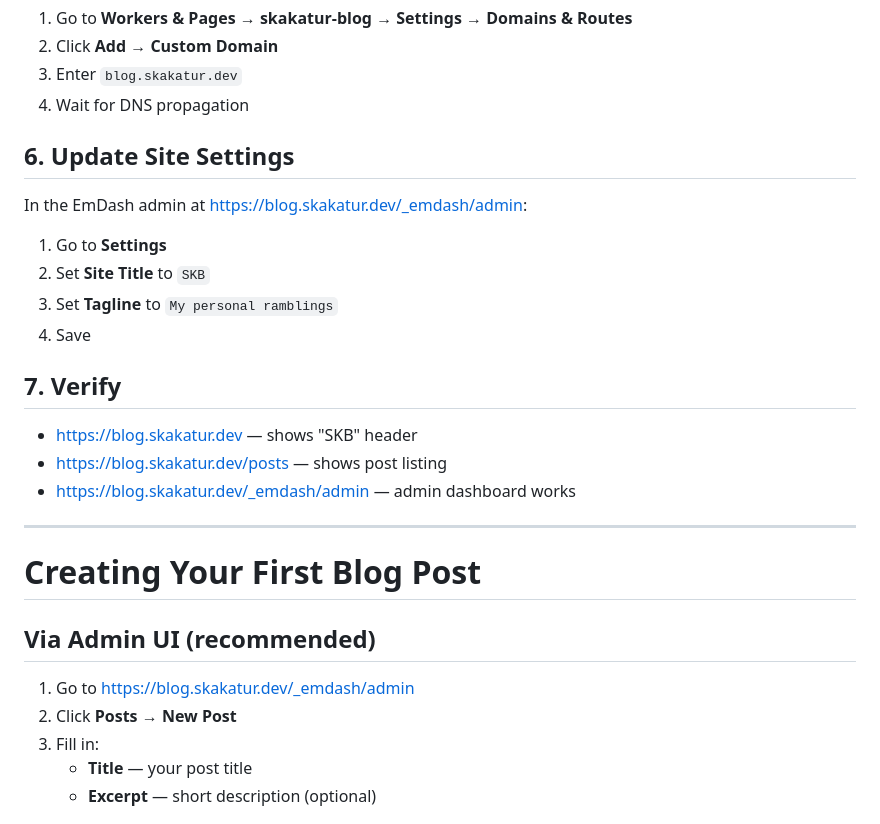
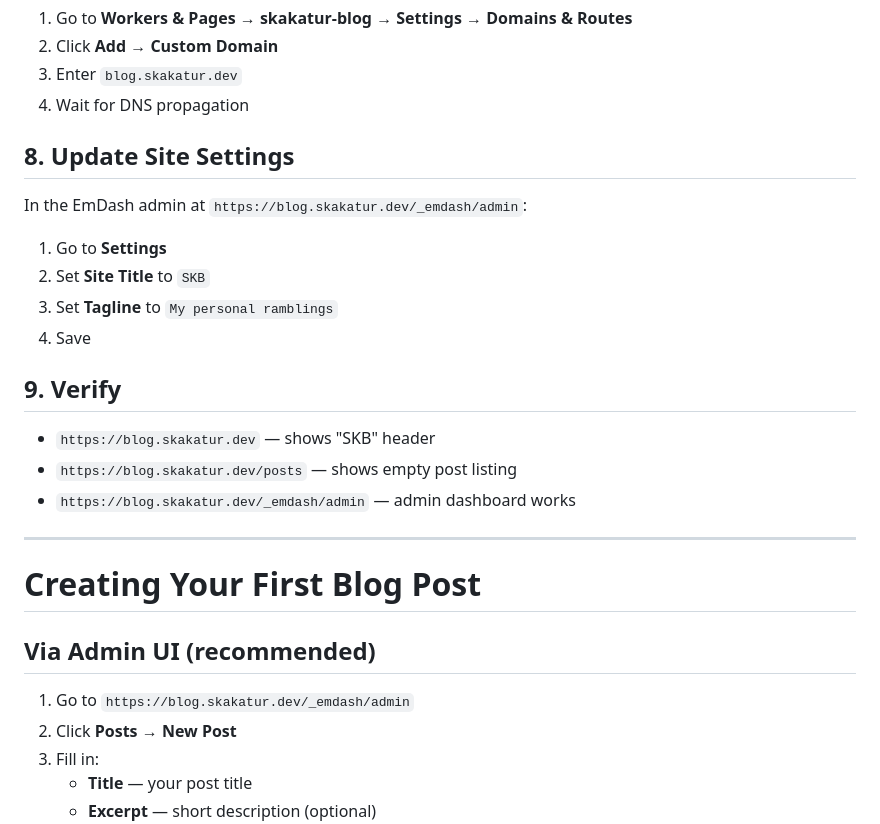
Before and after one commit to therealsamyak/sk-personal-website, a Markdown page: TODO.md, the part around one of its changes. GitHub-like rendering.

```diff
--- a/TODO.md
+++ b/TODO.md
@@ -69,20 +88,20 @@ In the Cloudflare Dashboard:
 3. Enter `blog.skakatur.dev`
 4. Wait for DNS propagation
 
-## 6. Update Site Settings
+## 8. Update Site Settings
 
-In the EmDash admin at https://blog.skakatur.dev/_emdash/admin:
+In the EmDash admin at `https://blog.skakatur.dev/_emdash/admin`:
 
 1. Go to **Settings**
 2. Set **Site Title** to `SKB`
 3. Set **Tagline** to `My personal ramblings`
 4. Save
 
-## 7. Verify
+## 9. Verify
 
-- https://blog.skakatur.dev — shows "SKB" header
-- https://blog.skakatur.dev/posts — shows post listing
-- https://blog.skakatur.dev/_emdash/admin — admin dashboard works
+- `https://blog.skakatur.dev` — shows "SKB" header
+- `https://blog.skakatur.dev/posts` — shows empty post listing
+- `https://blog.skakatur.dev/_emdash/admin` — admin dashboard works
 
 ---
 
@@ -90,7 +109,7 @@ In the EmDash admin at https://blog.skakatur.dev/_emdash/admin:
 
 ## Via Admin UI (recommended)
 
-1. Go to https://blog.skakatur.dev/_emdash/admin
+1. Go to `https://blog.skakatur.dev/_emdash/admin`
 2. Click **Posts** → **New Post**
 3. Fill in:
    - **Title** — your post title
```
Also changed, not shown: other parts of TODO.md (+38 -19 lines).
